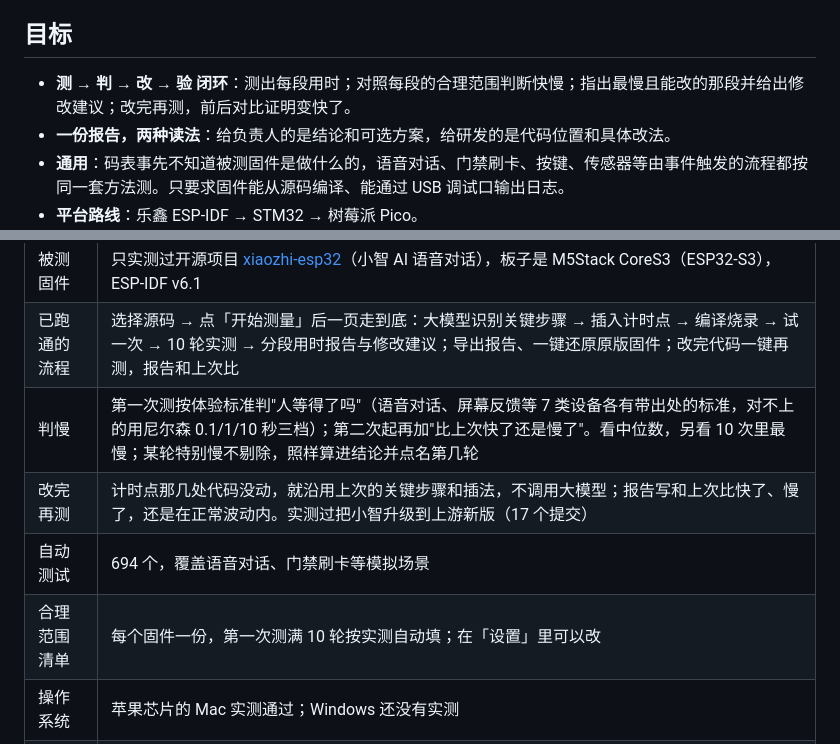
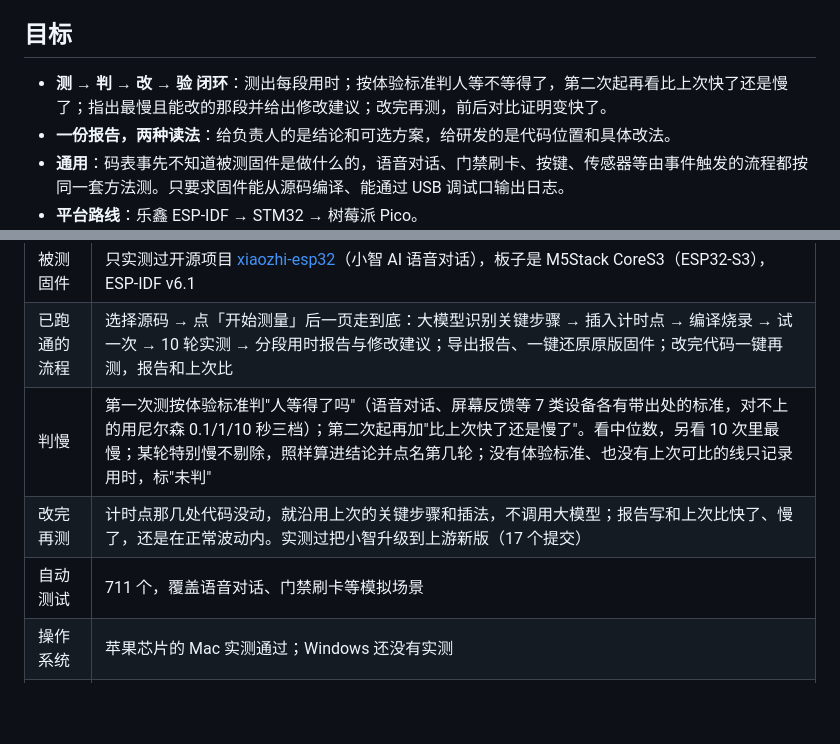
Before and after one commit to seagartech/firmware-stopwatch, a Markdown page: README.md, 2 parts joined by grey strips. GitHub-like rendering; blank space fills up the shorter version.

Commit message:
README：判快慢改写成体验标准 + 和上次比，去掉合理范围清单那一行，自动测试 711 个

```diff
--- a/README.md
+++ b/README.md
@@ -29,7 +29,7 @@
 
 ## 目标
 
-- **测 → 判 → 改 → 验 闭环**：测出每段用时；对照每段的合理范围判断快慢；指出最慢且能改的那段并给出修改建议；改完再测，前后对比证明变快了。
+- **测 → 判 → 改 → 验 闭环**：测出每段用时；按体验标准判人等不等得了，第二次起再看比上次快了还是慢了；指出最慢且能改的那段并给出修改建议；改完再测，前后对比证明变快了。
 - **一份报告，两种读法**：给负责人的是结论和可选方案，给研发的是代码位置和具体改法。
 - **通用**：码表事先不知道被测固件是做什么的，语音对话、门禁刷卡、按键、传感器等由事件触发的流程都按同一套方法测。只要求固件能从源码编译、能通过 USB 调试口输出日志。
 - **平台路线**：乐鑫 ESP-IDF → STM32 → 树莓派 Pico。
@@ -43,10 +43,9 @@
 | --- | --- |
 | 被测固件 | 只实测过开源项目 [xiaozhi-esp32](https://github.com/78/xiaozhi-esp32)（小智 AI 语音对话），板子是 M5Stack CoreS3（ESP32-S3），ESP-IDF v6.1 |
 | 已跑通的流程 | 选择源码 → 点「开始测量」后一页走到底：大模型识别关键步骤 → 插入计时点 → 编译烧录 → 试一次 → 10 轮实测 → 分段用时报告与修改建议；导出报告、一键还原原版固件；改完代码一键再测，报告和上次比 |
-| 判慢 | 第一次测按体验标准判"人等得了吗"（语音对话、屏幕反馈等 7 类设备各有带出处的标准，对不上的用尼尔森 0.1/1/10 秒三档）；第二次起再加"比上次快了还是慢了"。看中位数，另看 10 次里最慢；某轮特别慢不剔除，照样算进结论并点名第几轮 |
+| 判慢 | 第一次测按体验标准判"人等得了吗"（语音对话、屏幕反馈等 7 类设备各有带出处的标准，对不上的用尼尔森 0.1/1/10 秒三档）；第二次起再加"比上次快了还是慢了"。看中位数，另看 10 次里最慢；某轮特别慢不剔除，照样算进结论并点名第几轮；没有体验标准、也没有上次可比的线只记录用时，标"未判" |
 | 改完再测 | 计时点那几处代码没动，就沿用上次的关键步骤和插法，不调用大模型；报告写和上次比快了、慢了，还是在正常波动内。实测过把小智升级到上游新版（17 个提交） |
-| 自动测试 | 694 个，覆盖语音对话、门禁刷卡等模拟场景 |
-| 合理范围清单 | 每个固件一份，第一次测满 10 轮按实测自动填；在「设置」里可以改 |
+| 自动测试 | 711 个，覆盖语音对话、门禁刷卡等模拟场景 |
 | 操作系统 | 苹果芯片的 Mac 实测通过；Windows 还没有实测 |
 | 大模型 | Claude API、本机已登录的 Claude Code、DeepSeek |
 
```
